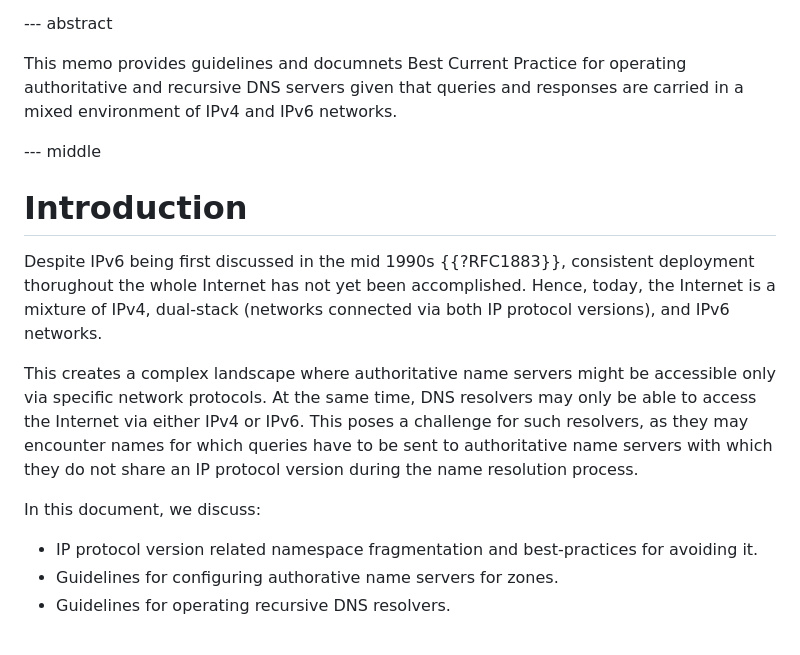
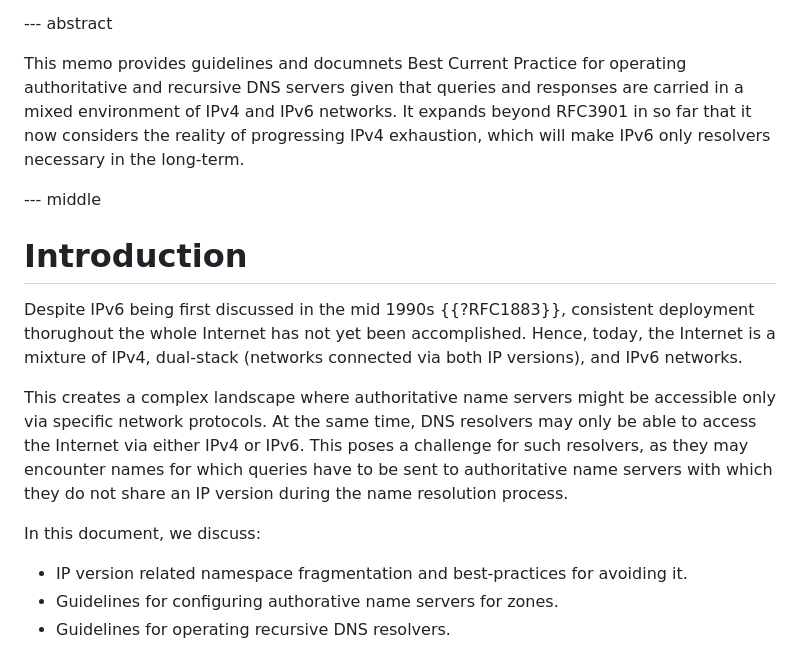
Before and after one commit to momoka0122y/draft-dnsop-3901bis, a Markdown page: draft-momoka-dnsop-3901bis.md, the part around one of its changes. GitHub-like rendering.

```diff
--- a/draft-momoka-dnsop-3901bis.md
+++ b/draft-momoka-dnsop-3901bis.md
@@ -38,24 +38,26 @@ informative:
 
 This memo provides guidelines and documnets Best Current Practice for operating
 authoritative and recursive DNS servers given that queries and responses are
-carried in a mixed environment of IPv4 and IPv6 networks.
+carried in a mixed environment of IPv4 and IPv6 networks. It expands beyond
+RFC3901 in so far that it now considers the reality of progressing IPv4 exhaustion,
+which will make IPv6 only resolvers necessary in the long-term.
 
 --- middle
 
 # Introduction
 
 Despite IPv6 being first discussed in the mid 1990s {{?RFC1883}}, consistent deployment thorughout the whole Internet has not yet been accomplished.
-Hence, today, the Internet is a mixture of IPv4, dual-stack (networks connected via both IP protocol versions), and IPv6 networks.
+Hence, today, the Internet is a mixture of IPv4, dual-stack (networks connected via both IP versions), and IPv6 networks.
 
 This creates a
 complex landscape where authoritative name servers might be accessible only
 via specific network protocols. At the same time, DNS resolvers may only be able to access the Internet via either IPv4 or IPv6. This poses a challenge for such resolvers,
-as they may encounter names for which queries have to be sent to authoritative name servers with which they do not share an IP protocol version
+as they may encounter names for which queries have to be sent to authoritative name servers with which they do not share an IP version
 during the name resolution process.
 
 In this document, we discuss:
 
-- IP protocol version related namespace fragmentation and best-practices for avoiding it.
+- IP version related namespace fragmentation and best-practices for avoiding it.
 - Guidelines for configuring authorative name servers for zones.
 - Guidelines for operating recursive DNS resolvers.
 
```
Also changed, not shown: other parts of draft-momoka-dnsop-3901bis.md (+19 -16 lines).
